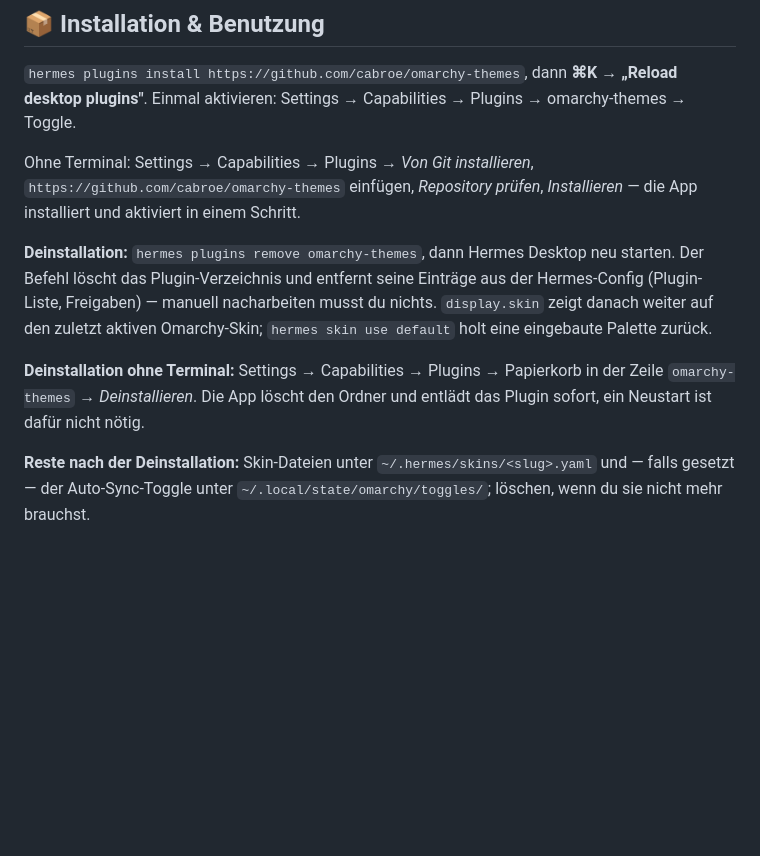
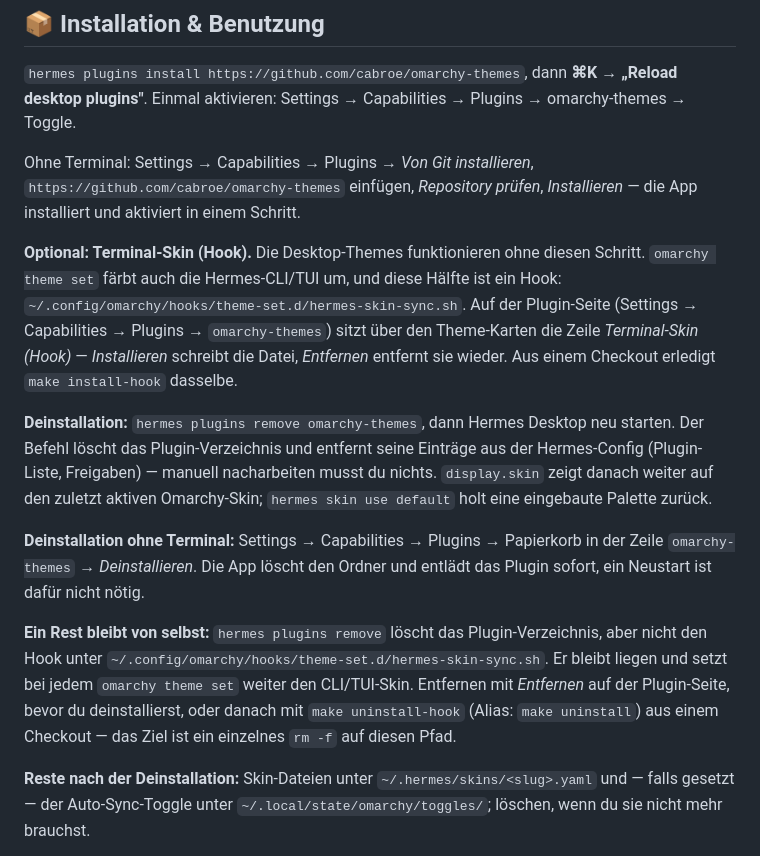
Before and after one commit to cabroe/omarchy-themes, a Markdown page: README.de.md, the part around the change. GitHub-like rendering; blank space fills up the shorter version.

```diff
--- a/README.de.md
+++ b/README.de.md
@@ -60,9 +60,13 @@ Die About-Seite erklärt den Sync-Mechanismus und zählt die Themes auf:
 
 Ohne Terminal: Settings → Capabilities → Plugins → *Von Git installieren*, `https://github.com/cabroe/omarchy-themes` einfügen, *Repository prüfen*, *Installieren* — die App installiert und aktiviert in einem Schritt.
 
+**Optional: Terminal-Skin (Hook).** Die Desktop-Themes funktionieren ohne diesen Schritt. `omarchy theme set` färbt auch die Hermes-CLI/TUI um, und diese Hälfte ist ein Hook: `~/.config/omarchy/hooks/theme-set.d/hermes-skin-sync.sh`. Auf der Plugin-Seite (Settings → Capabilities → Plugins → `omarchy-themes`) sitzt über den Theme-Karten die Zeile *Terminal-Skin (Hook)* — *Installieren* schreibt die Datei, *Entfernen* entfernt sie wieder. Aus einem Checkout erledigt `make install-hook` dasselbe.
+
 **Deinstallation:** `hermes plugins remove omarchy-themes`, dann Hermes Desktop neu starten. Der Befehl löscht das Plugin-Verzeichnis und entfernt seine Einträge aus der Hermes-Config (Plugin-Liste, Freigaben) — manuell nacharbeiten musst du nichts. `display.skin` zeigt danach weiter auf den zuletzt aktiven Omarchy-Skin; `hermes skin use default` holt eine eingebaute Palette zurück.
 
 **Deinstallation ohne Terminal:** Settings → Capabilities → Plugins → Papierkorb in der Zeile `omarchy-themes` → *Deinstallieren*. Die App löscht den Ordner und entlädt das Plugin sofort, ein Neustart ist dafür nicht nötig.
+
+**Ein Rest bleibt von selbst:** `hermes plugins remove` löscht das Plugin-Verzeichnis, aber nicht den Hook unter `~/.config/omarchy/hooks/theme-set.d/hermes-skin-sync.sh`. Er bleibt liegen und setzt bei jedem `omarchy theme set` weiter den CLI/TUI-Skin. Entfernen mit *Entfernen* auf der Plugin-Seite, bevor du deinstallierst, oder danach mit `make uninstall-hook` (Alias: `make uninstall`) aus einem Checkout — das Ziel ist ein einzelnes `rm -f` auf diesen Pfad.
 
 **Reste nach der Deinstallation:** Skin-Dateien unter `~/.hermes/skins/<slug>.yaml` und — falls gesetzt — der Auto-Sync-Toggle unter `~/.local/state/omarchy/toggles/`; löschen, wenn du sie nicht mehr brauchst.
 
```
Also changed, not shown: README.md (+6 -1 lines).
